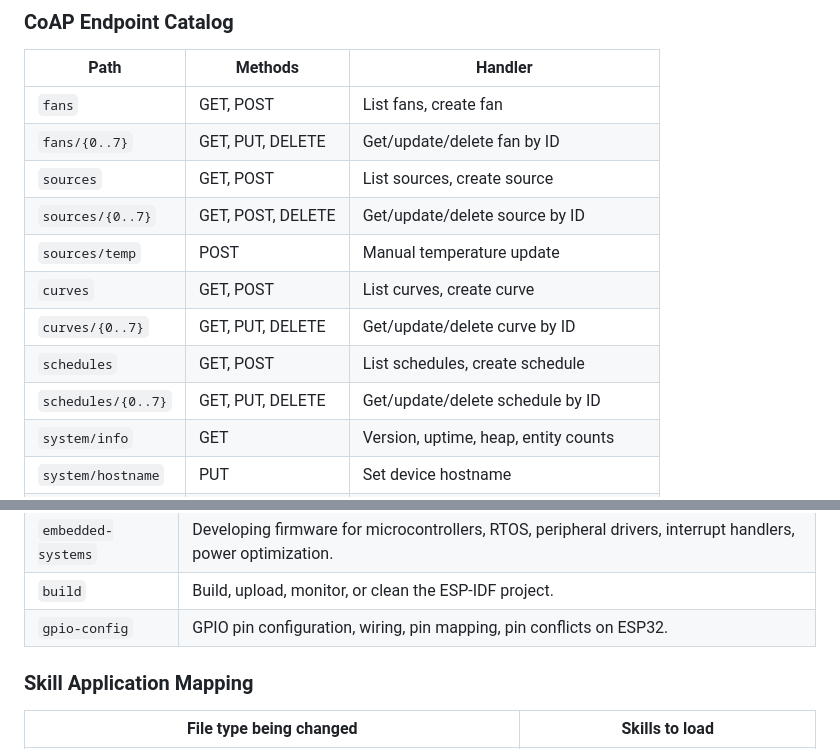
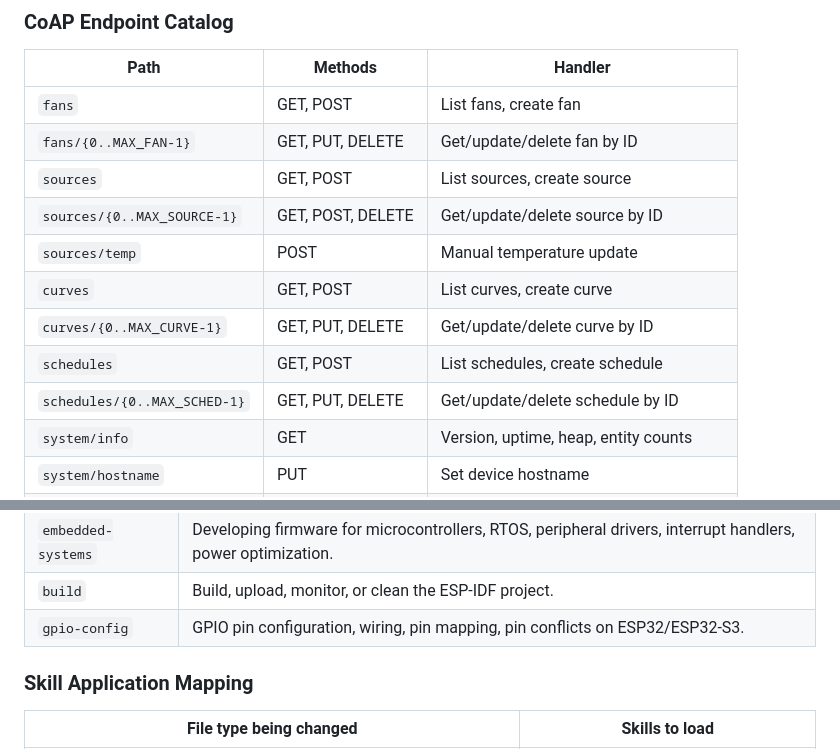
Before and after one commit to KD-MM2/espfm-core, a Markdown page: CLAUDE.md, 2 parts joined by grey strips. Drawn GitHub-style.

```diff
--- a/CLAUDE.md
+++ b/CLAUDE.md
@@ -195,15 +195,15 @@ Get-ChildItem -Path components, main -Recurse -Include *.c, *.h |
 
 | Path               | Methods           | Handler                              |
 | ------------------ | ----------------- | ------------------------------------ |
-| `fans`             | GET, POST         | List fans, create fan                |
-| `fans/{0..7}`      | GET, PUT, DELETE  | Get/update/delete fan by ID          |
-| `sources`          | GET, POST         | List sources, create source          |
-| `sources/{0..7}`   | GET, POST, DELETE | Get/update/delete source by ID       |
-| `sources/temp`     | POST              | Manual temperature update            |
-| `curves`           | GET, POST         | List curves, create curve            |
-| `curves/{0..7}`    | GET, PUT, DELETE  | Get/update/delete curve by ID        |
-| `schedules`        | GET, POST         | List schedules, create schedule      |
-| `schedules/{0..7}` | GET, PUT, DELETE  | Get/update/delete schedule by ID     |
+| `fans`                       | GET, POST         | List fans, create fan                |
+| `fans/{0..MAX_FAN-1}`        | GET, PUT, DELETE  | Get/update/delete fan by ID          |
+| `sources`                    | GET, POST         | List sources, create source          |
+| `sources/{0..MAX_SOURCE-1}`  | GET, POST, DELETE | Get/update/delete source by ID       |
+| `sources/temp`               | POST              | Manual temperature update            |
+| `curves`                     | GET, POST         | List curves, create curve            |
+| `curves/{0..MAX_CURVE-1}`    | GET, PUT, DELETE  | Get/update/delete curve by ID        |
+| `schedules`                  | GET, POST         | List schedules, create schedule      |
+| `schedules/{0..MAX_SCHED-1}` | GET, PUT, DELETE  | Get/update/delete schedule by ID     |
 | `system/info`      | GET               | Version, uptime, heap, entity counts |
 | `system/hostname`  | PUT               | Set device hostname                  |
 | `system/reboot`    | POST              | Reboot device (2s delay)             |
@@ -282,7 +282,7 @@ When working on this project, invoke the relevant skill for the task at hand. Sk
 | `cpp-pro`            | Writing, optimizing, or debugging C/C++ code with modern C++20/23 features, templates, CMake.                         |
 | `embedded-systems`   | Developing firmware for microcontrollers, RTOS, peripheral drivers, interrupt handlers, power optimization.           |
 | `build`              | Build, upload, monitor, or clean the ESP-IDF project.                                                                 |
-| `gpio-config`        | GPIO pin configuration, wiring, pin mapping, pin conflicts on ESP32.                                                  |
+| `gpio-config`        | GPIO pin configuration, wiring, pin mapping, pin conflicts on ESP32/ESP32-S3.                                         |
 
 ### Skill Application Mapping
 
```
Also changed, not shown: README.md (+36 -21 lines).
